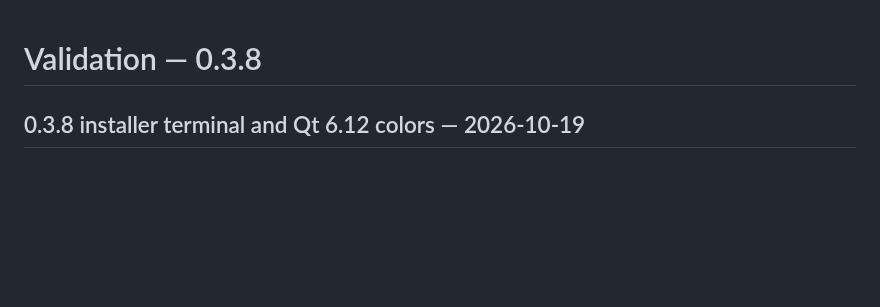
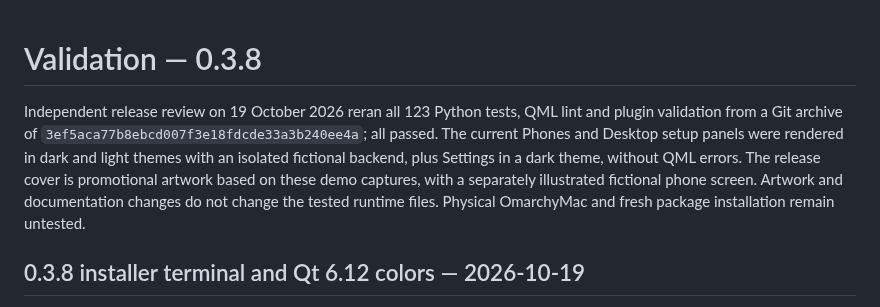
Before and after one commit to onelegdave/omadroid, a Markdown page: VALIDATION.md, the part around the change. GitHub-like rendering; blank space fills up the shorter version.

```diff
--- a/VALIDATION.md
+++ b/VALIDATION.md
@@ -1,4 +1,6 @@
 # Validation — 0.3.8
+
+Independent release review on 19 October 2026 reran all 123 Python tests, QML lint and plugin validation from a Git archive of `3ef5aca77b8ebcd007f3e18fdcde33a3b240ee4a`; all passed. The current Phones and Desktop setup panels were rendered in dark and light themes with an isolated fictional backend, plus Settings in a dark theme, without QML errors. The release cover is promotional artwork based on these demo captures, with a separately illustrated fictional phone screen. Artwork and documentation changes do not change the tested runtime files. Physical OmarchyMac and fresh package installation remain untested.
 
 ## 0.3.8 installer terminal and Qt 6.12 colors — 2026-10-19
 
```
Also changed, not shown: README.md (+4 -2 lines), docs/screenshots.md (+19 -4 lines), docs/screenshots/demo-desktop-v0.3.8-dark.png (added), docs/screenshots/demo-desktop-v0.3.8-light.png (added), docs/screenshots/demo-phones-v0.3.8-dark.png (added), docs/screenshots/demo-phones-v0.3.8-light.png (added), docs/screenshots/desktop-v0.3.6-dark.png (added), 2 other files.
